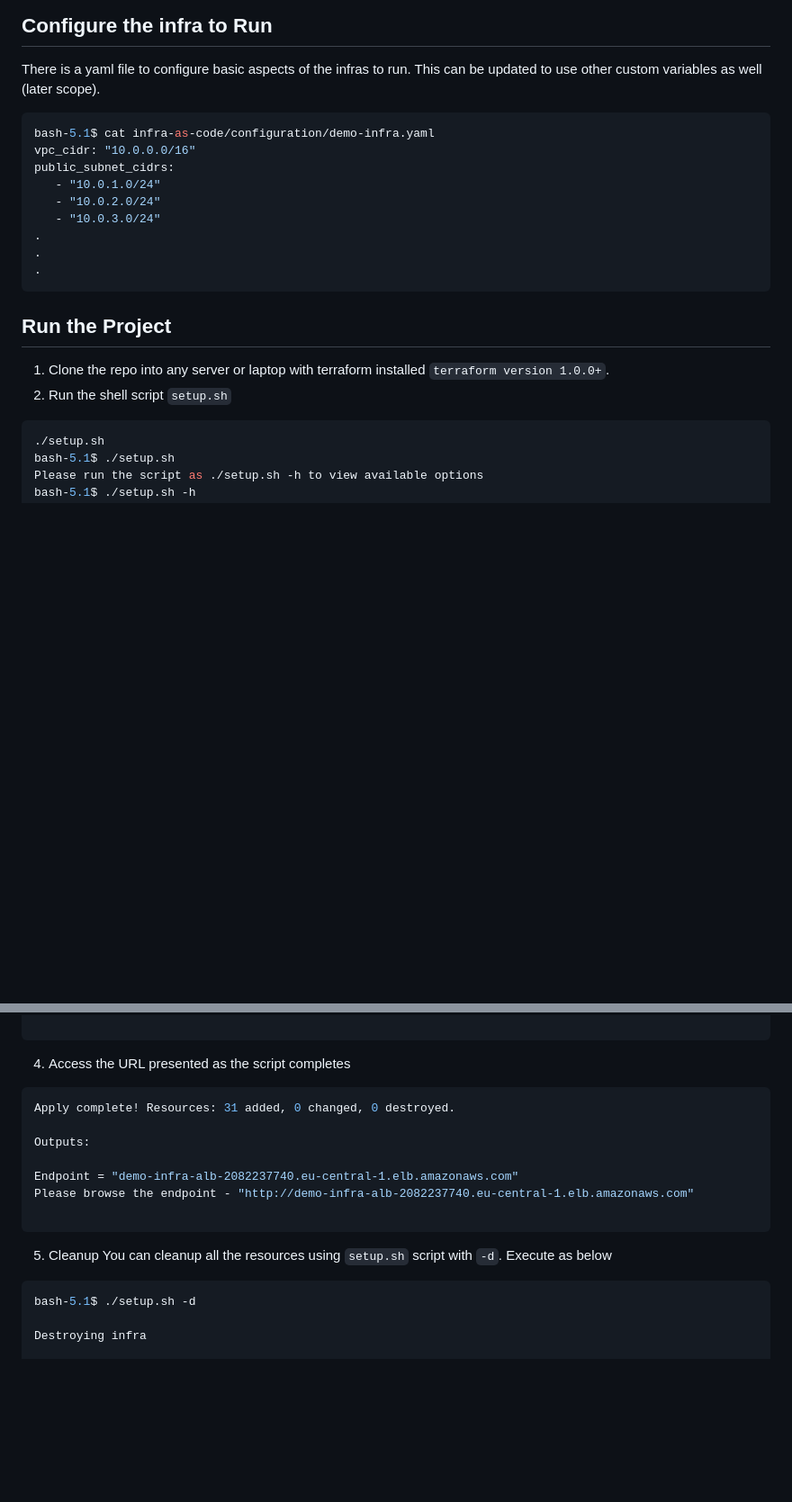
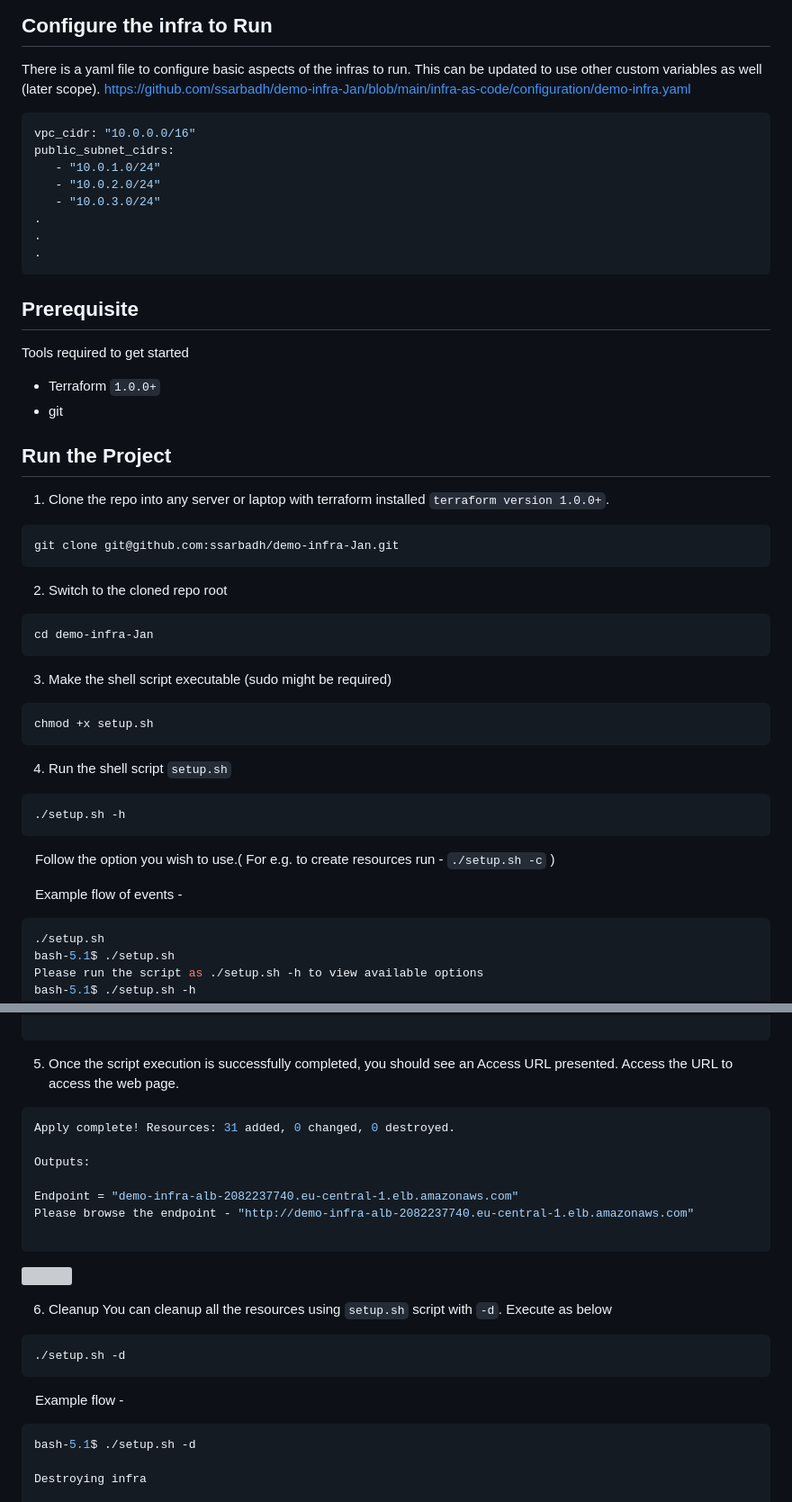
Before and after one commit to ssarbadh/demo-infra-Jan, a Markdown page: README.md, 2 parts joined by grey strips. Shown at 90% size. Rendered like a GitHub page; blank space fills up the shorter version; grey boxes are pictures that could not be loaded.

Commit message:
Update README.md - Make it more friendly

````diff
--- a/README.md
+++ b/README.md
@@ -45,8 +45,8 @@ The repository is structured the following way -
 
 ## Configure the infra to Run
 There is a yaml file to configure basic aspects of the infras to run. This can be updated to use other custom variables as well (later scope).
-```bash
-bash-5.1$ cat infra-as-code/configuration/demo-infra.yaml
+https://github.com/ssarbadh/demo-infra-Jan/blob/main/infra-as-code/configuration/demo-infra.yaml
+```yaml
 vpc_cidr: "10.0.0.0/16"
 public_subnet_cidrs:
    - "10.0.1.0/24"
@@ -56,10 +56,33 @@ public_subnet_cidrs:
 .
 .
 ```
+## Prerequisite
+Tools required to get started
+- Terraform `1.0.0+`
+- git
+
 
 ## Run the Project
 1. Clone the repo into any server or laptop with terraform installed `terraform version 1.0.0+`.
-2. Run the shell script `setup.sh`
+```
+git clone git@github.com:ssarbadh/demo-infra-Jan.git
+```
+2. Switch to the cloned repo root
+```
+cd demo-infra-Jan
+```
+3. Make the shell script executable (sudo might be required)
+```
+chmod +x setup.sh
+```
+4. Run the shell script `setup.sh`
+```
+./setup.sh -h
+```
+
+&emsp;Follow the option you wish to use.( For e.g. to create resources run - `./setup.sh -c` )
+
+&emsp;Example flow of events -
 ```bash
 ./setup.sh
 bash-5.1$ ./setup.sh
@@ -96,7 +119,7 @@ Check Terraform existance
 .
 
 ```
-4. Access the URL presented as the script completes
+5. Once the script execution is successfully completed, you should see an Access URL presented. Access the URL to access the web page.
 ```bash
 Apply complete! Resources: 31 added, 0 changed, 0 destroyed.
 
@@ -109,6 +133,10 @@ Please browse the endpoint - "http://demo-infra-alb-2082237740.eu-central-1.elb.
 
-5. Cleanup
+6. Cleanup
 You can cleanup all the resources using `setup.sh` script with `-d`. Execute as below
+```
+./setup.sh -d
+```
+&emsp;Example flow -
 ```bash
 bash-5.1$ ./setup.sh -d
 
````
Also changed, not shown: other parts of README.md (+1 -0 lines).
